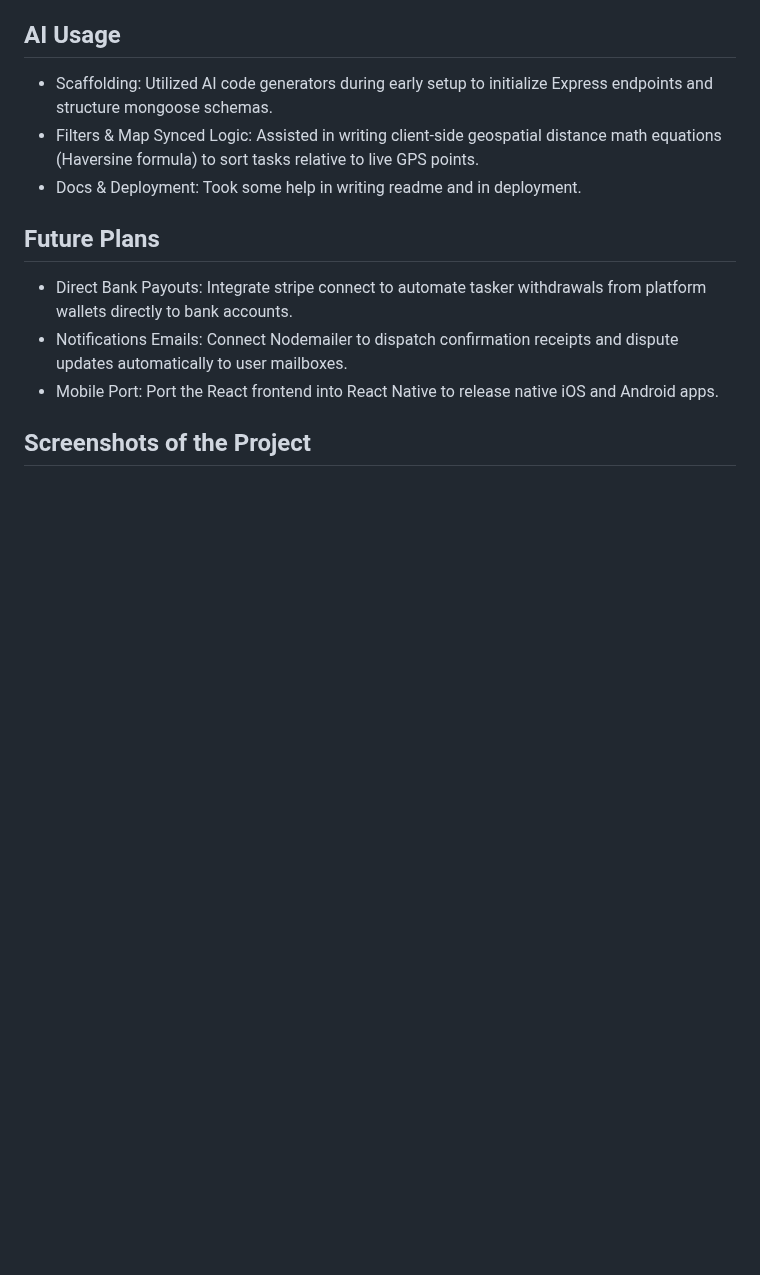
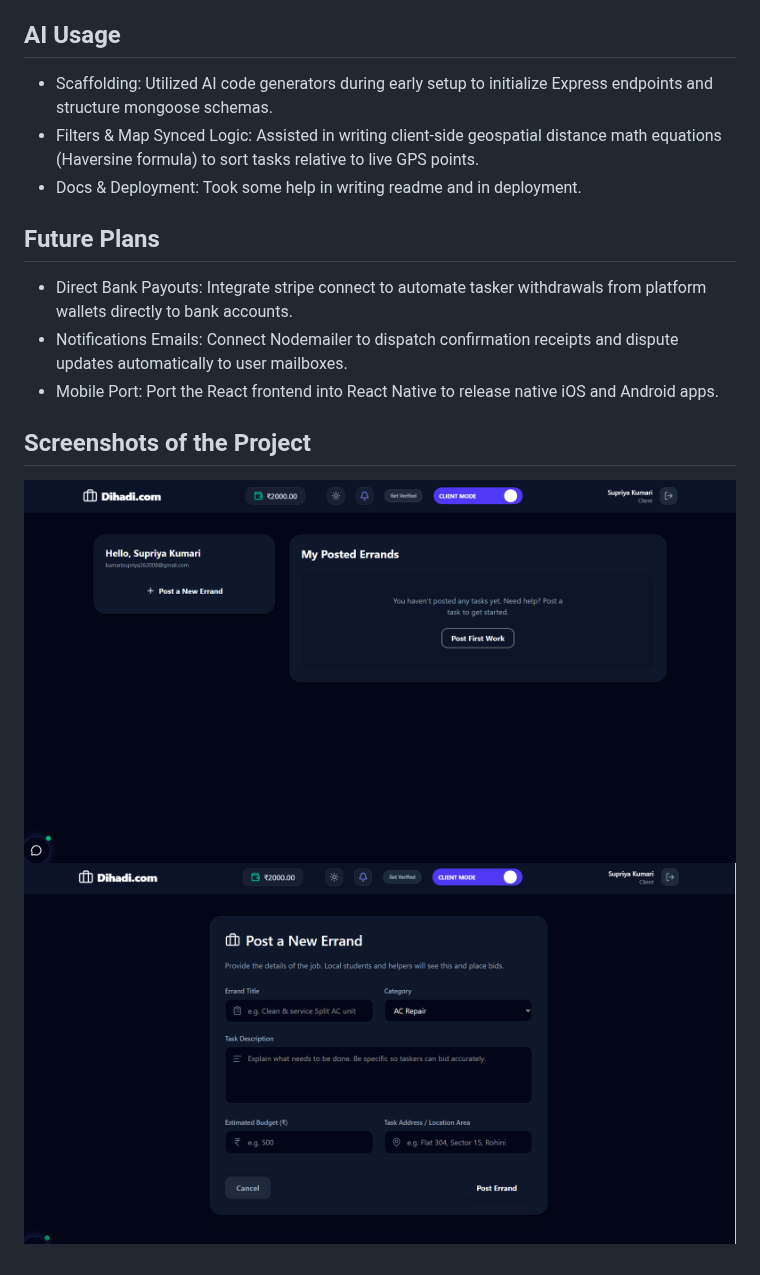
Before and after one commit to kumarisupriya-dev/Dihadi.com, a Markdown page: README.md, the part around the change. GitHub-like rendering; pictures changed too: img.png (added), img_1.png (added); blank space fills up the shorter version.

```diff
--- a/README.md
+++ b/README.md
@@ -82,3 +82,5 @@ If microphone access is denied by browser settings, clicking the record trigger
 * Mobile Port: Port the React frontend into React Native to release native iOS and Android apps.
 
 ## Screenshots of the Project
+![img.png](img.png)
+![img_1.png](img_1.png)
```
Also changed, not shown: 3 other files.
